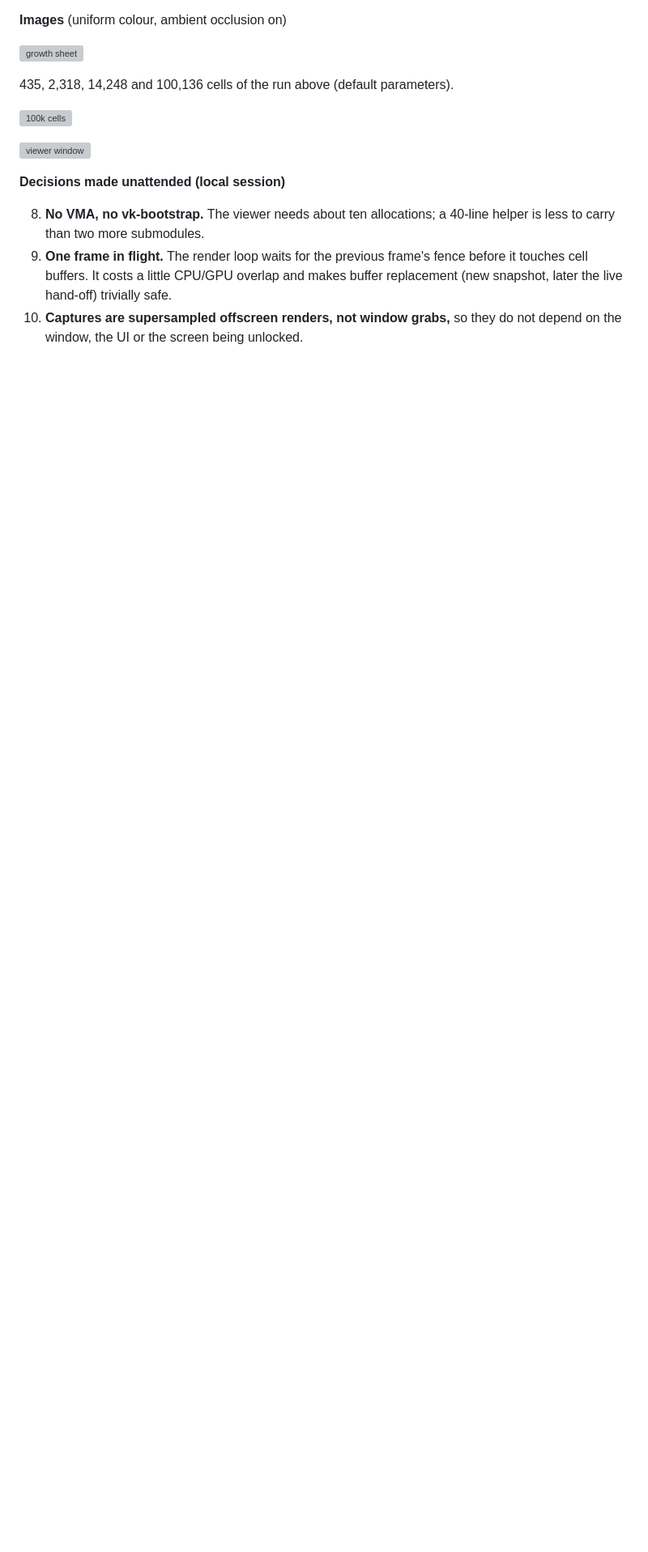
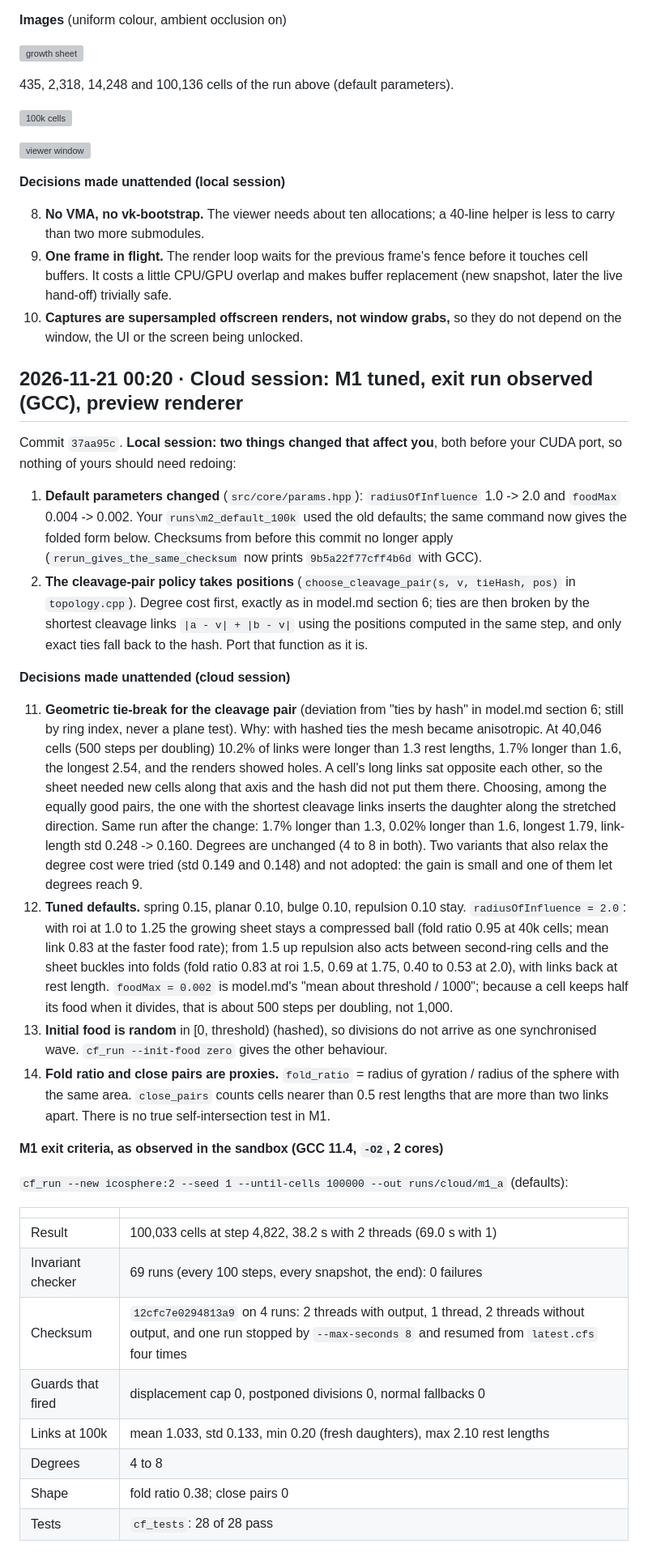
Before and after one commit to vug/cellular-forms-study, a Markdown page: docs/progress/PROGRESS.md, the part around one of its changes. Shown at 81% size. Drawn GitHub-style; blank space fills up the shorter version; grey boxes are pictures that could not be loaded.

```diff
--- a/docs/progress/PROGRESS.md
+++ b/docs/progress/PROGRESS.md
@@ -288,3 +288,59 @@ to know MSVC and GCC even agree on the checksum.
    snapshot, later the live hand-off) trivially safe.
 10. **Captures are supersampled offscreen renders, not window grabs,** so they do not depend on
     the window, the UI or the screen being unlocked.
+
+## 2026-11-21 00:20 · Cloud session: M1 tuned, exit run observed (GCC), preview renderer
+
+Commit `37aa95c`. **Local session: two things changed that affect you**, both before your CUDA
+port, so nothing of yours should need redoing:
+
+1. **Default parameters changed** (`src/core/params.hpp`): `radiusOfInfluence` 1.0 -> 2.0 and
+   `foodMax` 0.004 -> 0.002. Your `runs\m2_default_100k` used the old defaults; the same
+   command now gives the folded form below. Checksums from before this commit no longer apply
+   (`rerun_gives_the_same_checksum` now prints `9b5a22f77cff4b6d` with GCC).
+2. **The cleavage-pair policy takes positions** (`choose_cleavage_pair(s, v, tieHash, pos)` in
+   `topology.cpp`). Degree cost first, exactly as in model.md section 6; ties are then broken
+   by the shortest cleavage links `|a - v| + |b - v|` using the positions computed in the same
+   step, and only exact ties fall back to the hash. Port that function as it is.
+
+**Decisions made unattended (cloud session)**
+
+11. **Geometric tie-break for the cleavage pair** (deviation from "ties by hash" in model.md
+    section 6; still by ring index, never a plane test). Why: with hashed ties the mesh became
+    anisotropic. At 40,046 cells (500 steps per doubling) 10.2% of links were longer than 1.3
+    rest lengths, 1.7% longer than 1.6, the longest 2.54, and the renders showed holes. A
+    cell's long links sat opposite each other, so the sheet needed new cells along that axis
+    and the hash did not put them there. Choosing, among the equally good pairs, the one with
+    the shortest cleavage links inserts the daughter along the stretched direction. Same run
+    after the change: 1.7% longer than 1.3, 0.02% longer than 1.6, longest 1.79, link-length
+    std 0.248 -> 0.160. Degrees are unchanged (4 to 8 in both). Two variants that also relax
+    the degree cost were tried (std 0.149 and 0.148) and not adopted: the gain is small and
+    one of them let degrees reach 9.
+12. **Tuned defaults.** spring 0.15, planar 0.10, bulge 0.10, repulsion 0.10 stay.
+    `radiusOfInfluence = 2.0`: with roi at 1.0 to 1.25 the growing sheet stays a compressed
+    ball (fold ratio 0.95 at 40k cells; mean link 0.83 at the faster food rate); from 1.5 up
+    repulsion also acts between second-ring cells and the sheet buckles into folds (fold ratio
+    0.83 at roi 1.5, 0.69 at 1.75, 0.40 to 0.53 at 2.0), with links back at rest length.
+    `foodMax = 0.002` is model.md's "mean about threshold / 1000"; because a cell keeps half
+    its food when it divides, that is about 500 steps per doubling, not 1,000.
+13. **Initial food is random** in [0, threshold) (hashed), so divisions do not arrive as one
+    synchronised wave. `cf_run --init-food zero` gives the other behaviour.
+14. **Fold ratio and close pairs are proxies.** `fold_ratio` = radius of gyration / radius of
+    the sphere with the same area. `close_pairs` counts cells nearer than 0.5 rest lengths
+    that are more than two links apart. There is no true self-intersection test in M1.
+
+**M1 exit criteria, as observed in the sandbox (GCC 11.4, `-O2`, 2 cores)**
+
+`cf_run --new icosphere:2 --seed 1 --until-cells 100000 --out runs/cloud/m1_a` (defaults):
+
+| | |
+| --- | --- |
+| Result | 100,033 cells at step 4,822, 38.2 s with 2 threads (69.0 s with 1) |
+| Invariant checker | 69 runs (every 100 steps, every snapshot, the end): 0 failures |
+| Checksum | `12cfc7e0294813a9` on 4 runs: 2 threads with output, 1 thread, 2 threads without output, and one run stopped by `--max-seconds 8` and resumed from `latest.cfs` four times |
+| Guards that fired | displacement cap 0, postponed divisions 0, normal fallbacks 0 |
+| Links at 100k | mean 1.033, std 0.133, min 0.20 (fresh daughters), max 2.10 rest lengths |
+| Degrees | 4 to 8 |
+| Shape | fold ratio 0.38; close pairs 0 |
+| Tests | `cf_tests`: 28 of 28 pass |
+
```
Also changed, not shown: other parts of docs/progress/PROGRESS.md (+31 -1 lines), docs/progress/img/m1_100k_age.png (added), docs/progress/img/m1_100k_plain.png (added), docs/progress/img/m1_run_stats.png (added), 2 other files.
